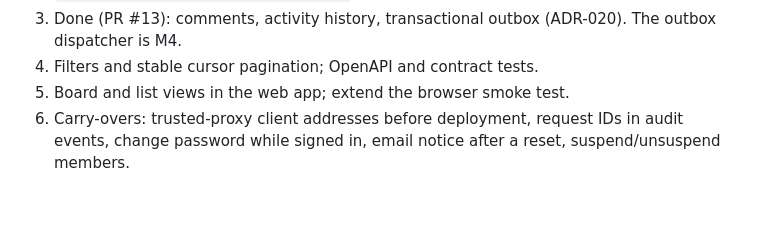
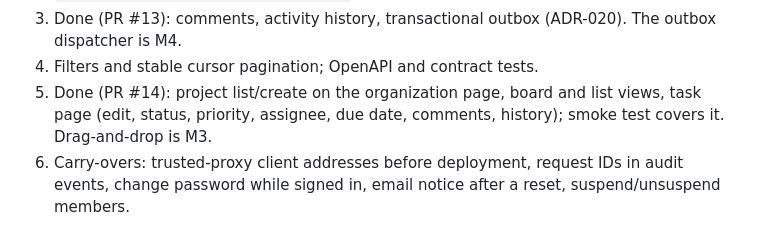
Before and after one commit to bader121314/atlas, a Markdown page: implementation/SESSION_HANDOFF.md, the part around the change. Rendered like a GitHub page; blank space fills up the shorter version.

```diff
--- a/implementation/SESSION_HANDOFF.md
+++ b/implementation/SESSION_HANDOFF.md
@@ -108,7 +108,9 @@ Read `docs/08` M2, `docs/03` planning tables and the deferrals in
 3. Done (PR #13): comments, activity history, transactional outbox
    (ADR-020). The outbox dispatcher is M4.
 4. Filters and stable cursor pagination; OpenAPI and contract tests.
-5. Board and list views in the web app; extend the browser smoke test.
+5. Done (PR #14): project list/create on the organization page, board and
+   list views, task page (edit, status, priority, assignee, due date,
+   comments, history); smoke test covers it. Drag-and-drop is M3.
 6. Carry-overs: trusted-proxy client addresses before deployment, request IDs
    in audit events, change password while signed in, email notice after a
    reset, suspend/unsuspend members.
```
Also changed, not shown: README.md (+9 -1 lines), docs/screenshots/16-task-board.png (added), docs/screenshots/17-task-page.png (added), 7 other files.
